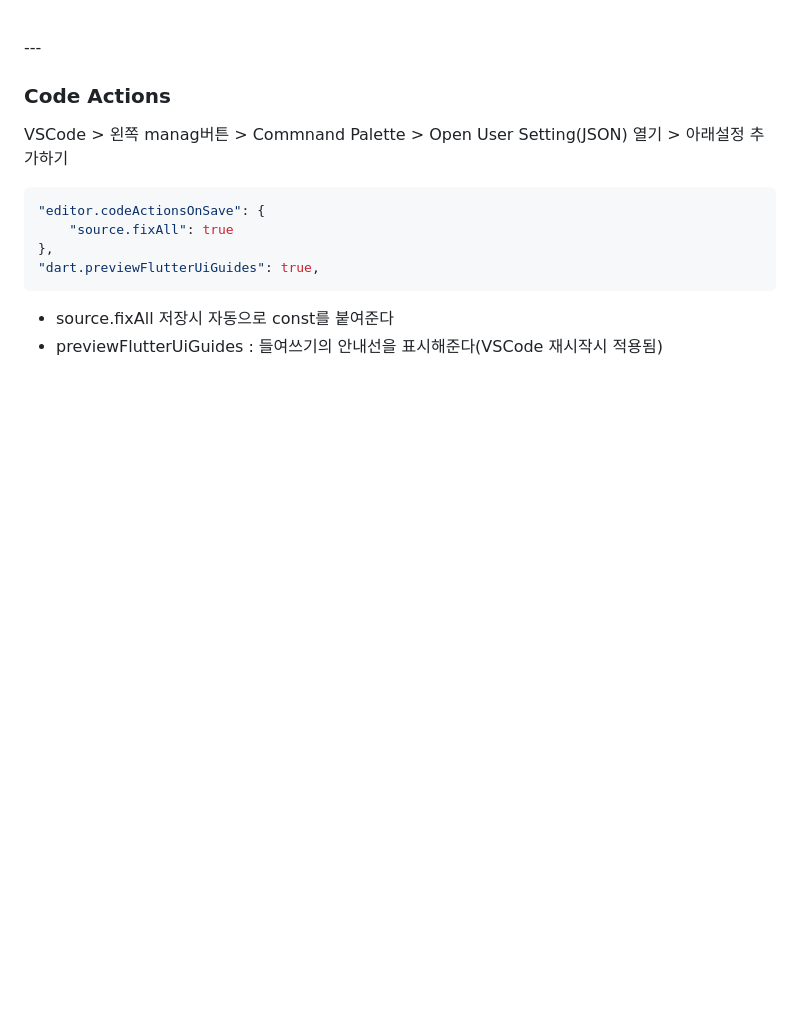
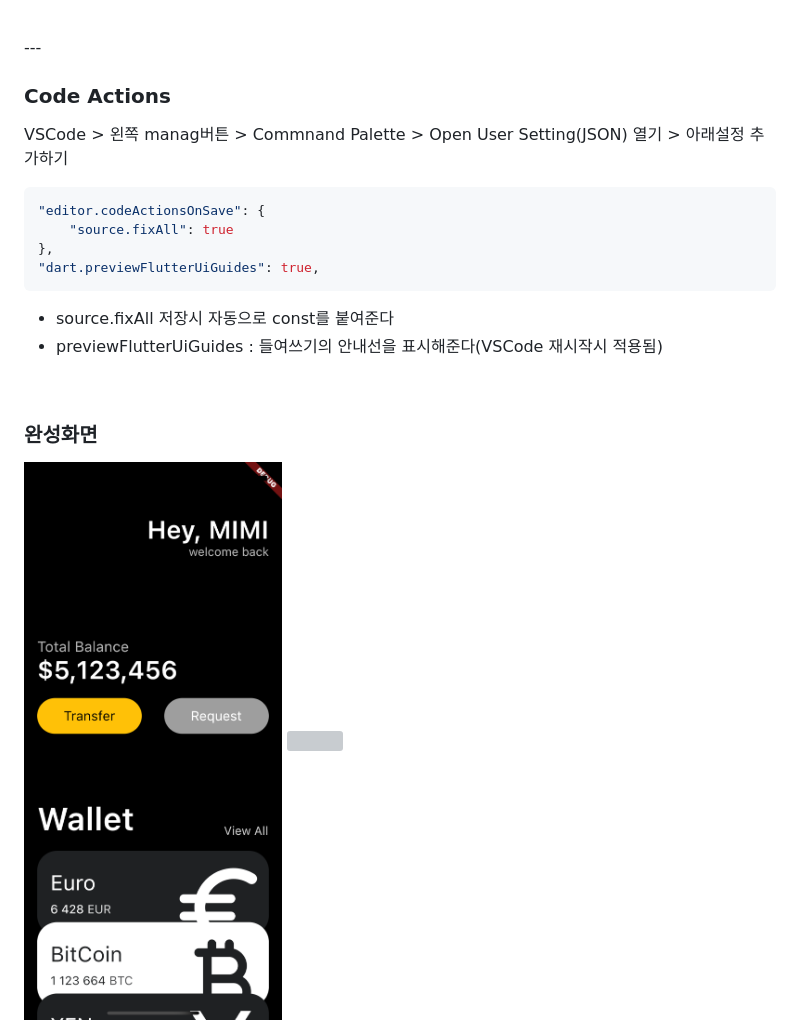
Before and after one commit to kmm1210/flutter_uichallenge, a Markdown page: README.md, the part around the change. Rendered like a GitHub page; pictures changed too: assets/uiChallenge.png (added); blank space fills up the shorter version; grey boxes are pictures that could not be loaded.

Commit message:
md파일 수정

```diff
--- a/README.md
+++ b/README.md
@@ -34,3 +34,9 @@ VSCode > 왼쪽 manag버튼 > Commnand Palette > Open User Setting(JSON) 열기
 ~~~
 - source.fixAll 저장시 자동으로 const를 붙여준다
 - previewFlutterUiGuides : 들여쓰기의 안내선을 표시해준다(VSCode 재시작시 적용됨)
+
+<br>
+
+### 완성화면
+<img src="assets/uiChallenge.png" width="320" height="670">
+<img src="assets/uiChallenge.gif" width="320" height="670">
```
Also changed, not shown: 3 other files.
